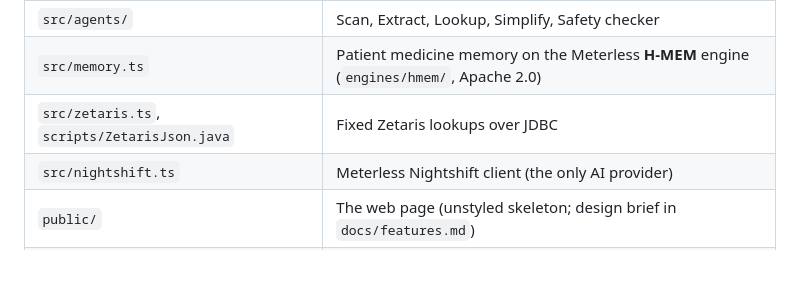
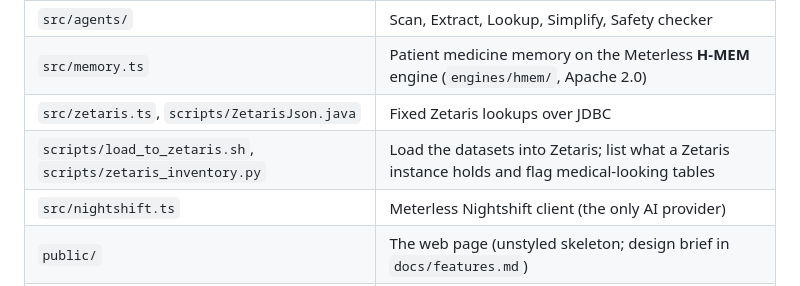
Before and after one commit to Day-Zero-Hackathon-Team/day-one, a Markdown page: README.md, the part around the change. GitHub-like rendering.

Commit message:
List Zetaris loader and inventory scripts in the README code map

```diff
--- a/README.md
+++ b/README.md
@@ -234,6 +234,7 @@ npm run nightshift:check  # live check against a running Nightshift
 | `src/agents/` | Scan, Extract, Lookup, Simplify, Safety checker |
 | `src/memory.ts` | Patient medicine memory on the Meterless **H-MEM** engine (`engines/hmem/`, Apache 2.0) |
 | `src/zetaris.ts`, `scripts/ZetarisJson.java` | Fixed Zetaris lookups over JDBC |
+| `scripts/load_to_zetaris.sh`, `scripts/zetaris_inventory.py` | Load the datasets into Zetaris; list what a Zetaris instance holds and flag medical-looking tables |
 | `src/nightshift.ts` | Meterless Nightshift client (the only AI provider) |
 | `public/` | The web page (unstyled skeleton; design brief in `docs/features.md`) |
 | `samples/inputs/` | Three sample discharge summaries for real synthetic patients |
```
